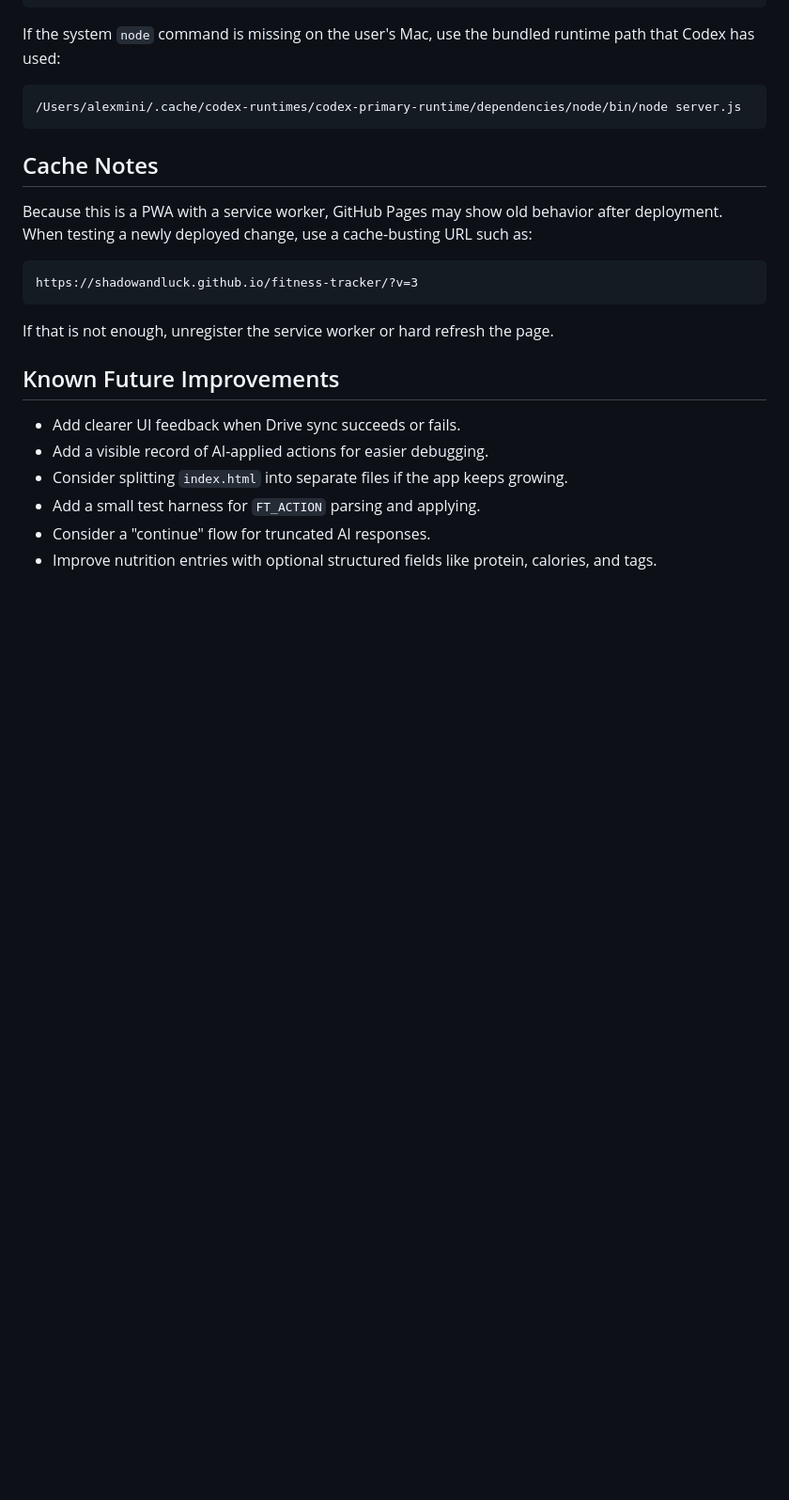
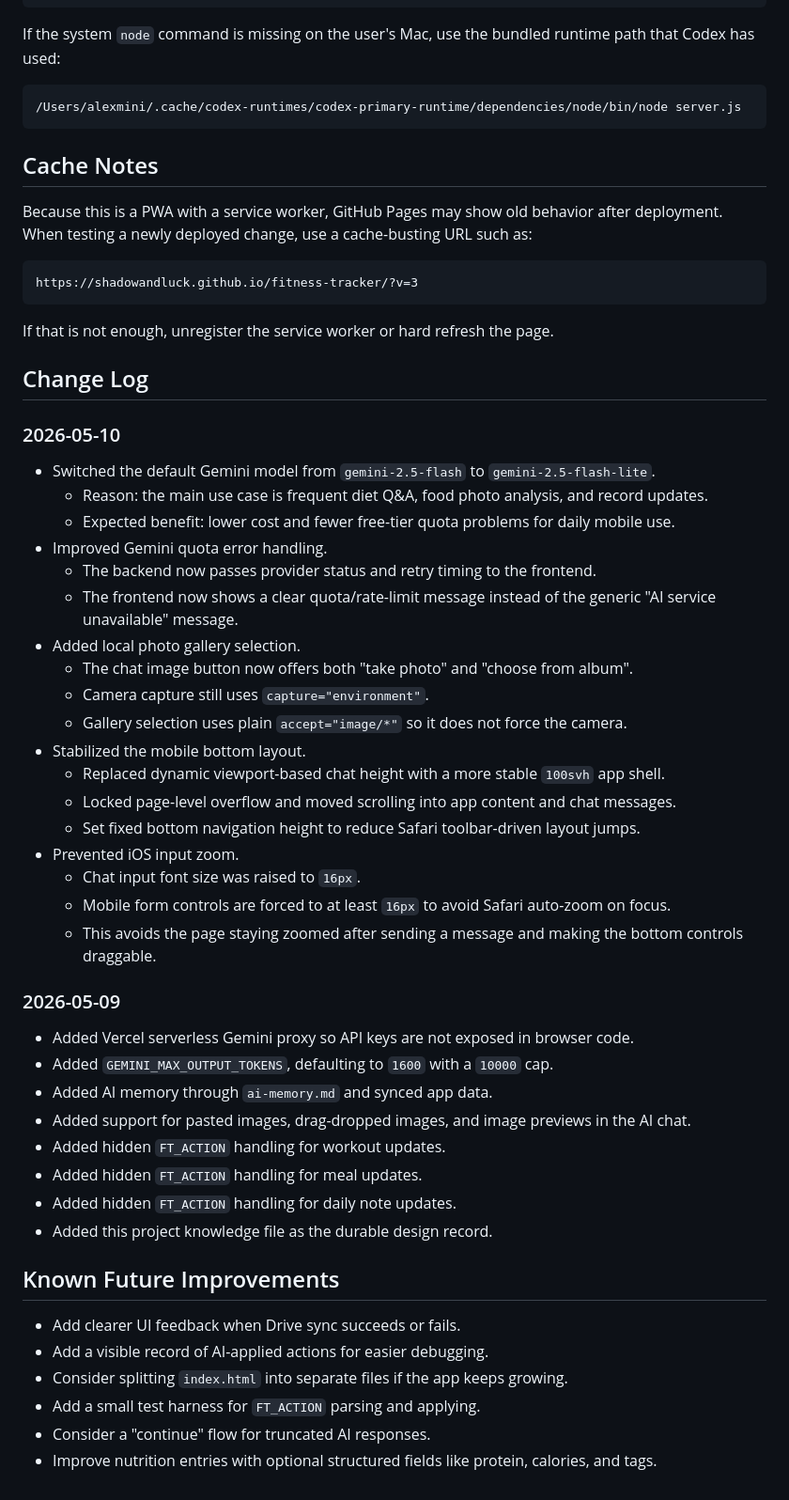
Before and after one commit to ShadowandLuck/fitness-tracker, a Markdown page: PROJECT_KNOWLEDGE.md, the part around the change. Shown at 94% size. GitHub-like rendering; blank space fills up the shorter version.

Commit message:
Add project change log

```diff
--- a/PROJECT_KNOWLEDGE.md
+++ b/PROJECT_KNOWLEDGE.md
@@ -237,6 +237,40 @@ https://shadowandluck.github.io/fitness-tracker/?v=3
 
 If that is not enough, unregister the service worker or hard refresh the page.
 
+## Change Log
+
+### 2026-05-10
+
+- Switched the default Gemini model from `gemini-2.5-flash` to `gemini-2.5-flash-lite`.
+  - Reason: the main use case is frequent diet Q&A, food photo analysis, and record updates.
+  - Expected benefit: lower cost and fewer free-tier quota problems for daily mobile use.
+- Improved Gemini quota error handling.
+  - The backend now passes provider status and retry timing to the frontend.
+  - The frontend now shows a clear quota/rate-limit message instead of the generic "AI service unavailable" message.
+- Added local photo gallery selection.
+  - The chat image button now offers both "take photo" and "choose from album".
+  - Camera capture still uses `capture="environment"`.
+  - Gallery selection uses plain `accept="image/*"` so it does not force the camera.
+- Stabilized the mobile bottom layout.
+  - Replaced dynamic viewport-based chat height with a more stable `100svh` app shell.
+  - Locked page-level overflow and moved scrolling into app content and chat messages.
+  - Set fixed bottom navigation height to reduce Safari toolbar-driven layout jumps.
+- Prevented iOS input zoom.
+  - Chat input font size was raised to `16px`.
+  - Mobile form controls are forced to at least `16px` to avoid Safari auto-zoom on focus.
+  - This avoids the page staying zoomed after sending a message and making the bottom controls draggable.
+
+### 2026-05-09
+
+- Added Vercel serverless Gemini proxy so API keys are not exposed in browser code.
+- Added `GEMINI_MAX_OUTPUT_TOKENS`, defaulting to `1600` with a `10000` cap.
+- Added AI memory through `ai-memory.md` and synced app data.
+- Added support for pasted images, drag-dropped images, and image previews in the AI chat.
+- Added hidden `FT_ACTION` handling for workout updates.
+- Added hidden `FT_ACTION` handling for meal updates.
+- Added hidden `FT_ACTION` handling for daily note updates.
+- Added this project knowledge file as the durable design record.
+
 ## Known Future Improvements
 
 - Add clearer UI feedback when Drive sync succeeds or fails.
```
